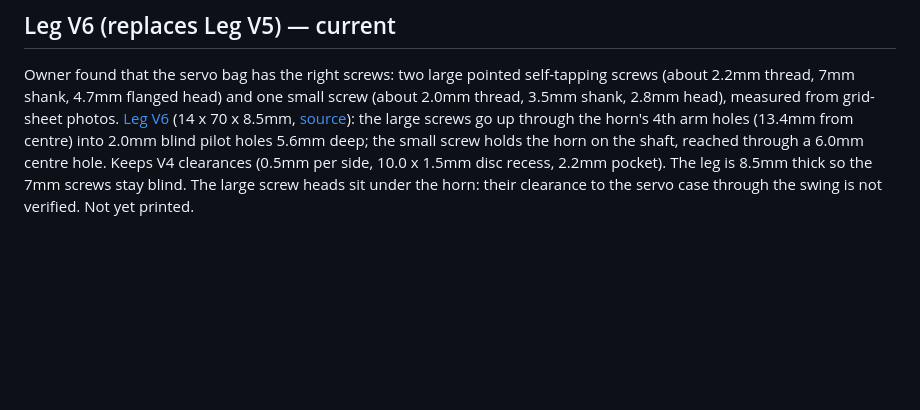
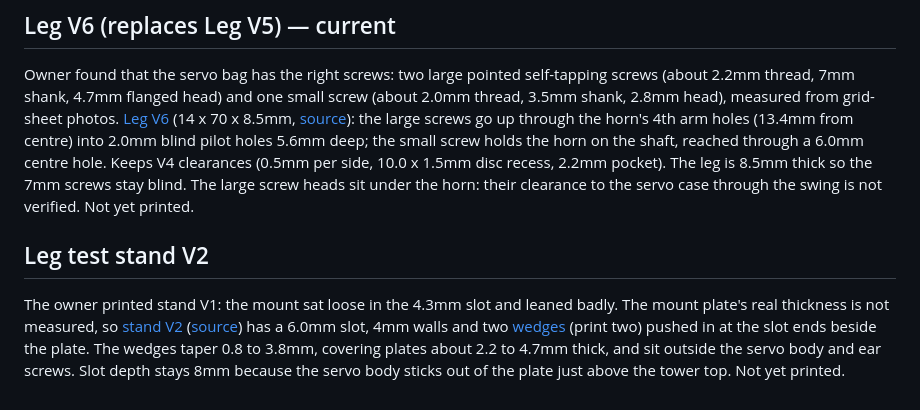
Before and after one commit to tylerkolden/desktop-companion-robot, a Markdown page: cad/README.md, the part around the change. GitHub-like rendering; blank space fills up the shorter version.

```diff
--- a/cad/README.md
+++ b/cad/README.md
@@ -74,3 +74,7 @@ Owner's screw plan: the servo's own centre screw holds the horn on the shaft, an
 ## Leg V6 (replaces Leg V5) — current
 
 Owner found that the servo bag has the right screws: two large pointed self-tapping screws (about 2.2mm thread, 7mm shank, 4.7mm flanged head) and one small screw (about 2.0mm thread, 3.5mm shank, 2.8mm head), measured from grid-sheet photos. [Leg V6](stl/leg-v6.stl) (14 x 70 x 8.5mm, [source](leg-v6.scad)): the large screws go up through the horn's 4th arm holes (13.4mm from centre) into 2.0mm blind pilot holes 5.6mm deep; the small screw holds the horn on the shaft, reached through a 6.0mm centre hole. Keeps V4 clearances (0.5mm per side, 10.0 x 1.5mm disc recess, 2.2mm pocket). The leg is 8.5mm thick so the 7mm screws stay blind. The large screw heads sit under the horn: their clearance to the servo case through the swing is not verified. Not yet printed.
+
+## Leg test stand V2
+
+The owner printed stand V1: the mount sat loose in the 4.3mm slot and leaned badly. The mount plate's real thickness is not measured, so [stand V2](stl/leg-stand-v2.stl) ([source](leg-stand-v2.scad)) has a 6.0mm slot, 4mm walls and two [wedges](stl/leg-stand-v2-wedge.stl) (print two) pushed in at the slot ends beside the plate. The wedges taper 0.8 to 3.8mm, covering plates about 2.2 to 4.7mm thick, and sit outside the servo body and ear screws. Slot depth stays 8mm because the servo body sticks out of the plate just above the tower top. Not yet printed.
```
Also changed, not shown: docs/BUILD-CHECKPOINT-05.md (+9 -7 lines), docs/TEST-LOG.md (+5 -0 lines), cad/leg-stand-v2-preview.png (added), 4 other files.
